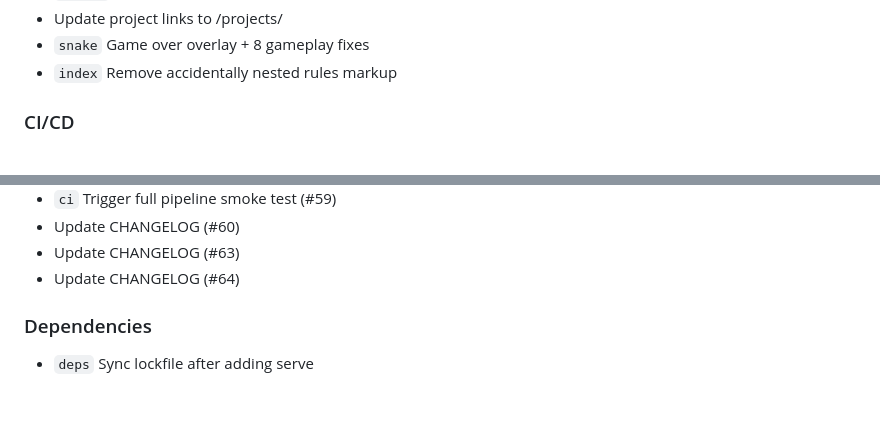
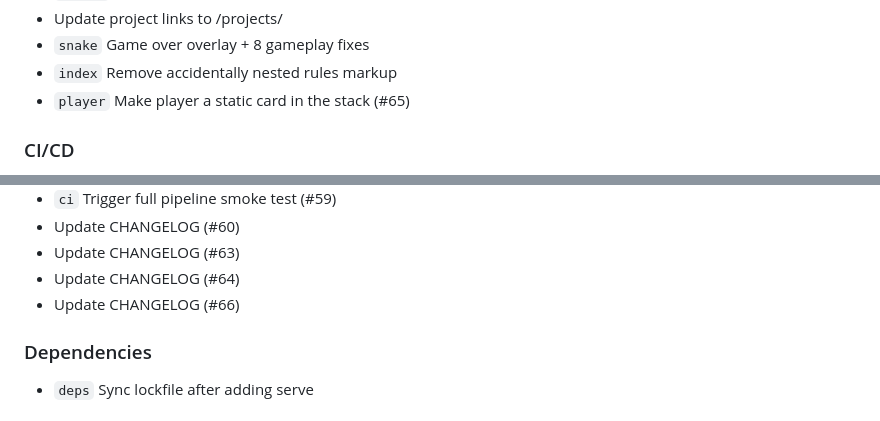
Before and after one commit to Bushmasterson/bushmasterson.github.io, a Markdown page: CHANGELOG.md, 2 parts joined by grey strips. Rendered like a GitHub page.

Commit message:
chore: update CHANGELOG (#67)

```diff
--- a/CHANGELOG.md
+++ b/CHANGELOG.md
@@ -20,6 +20,7 @@ Format based on [Keep a Changelog](https://keepachangelog.com/en/1.1.0/).
 - Update project links to /projects/
 - `snake` Game over overlay + 8 gameplay fixes
 - `index` Remove accidentally nested rules markup
+- `player` Make player a static card in the stack (#65)
 
 ### CI/CD
 
@@ -54,6 +55,7 @@ Format based on [Keep a Changelog](https://keepachangelog.com/en/1.1.0/).
 - Update CHANGELOG (#60)
 - Update CHANGELOG (#63)
 - Update CHANGELOG (#64)
+- Update CHANGELOG (#66)
 
 ### Dependencies
 
```
